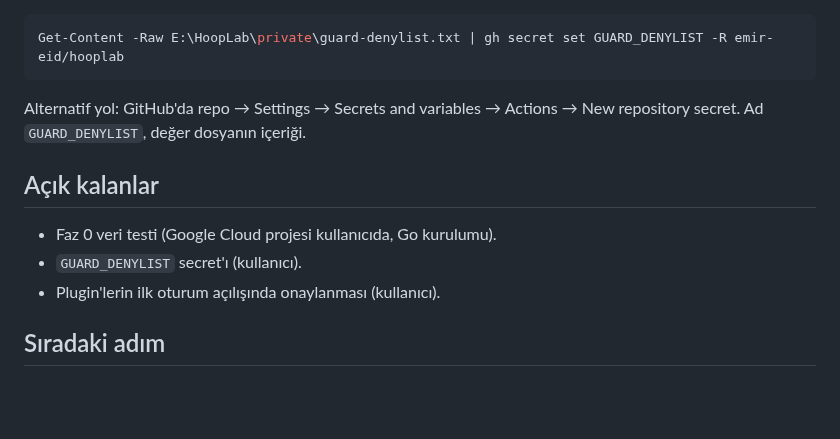
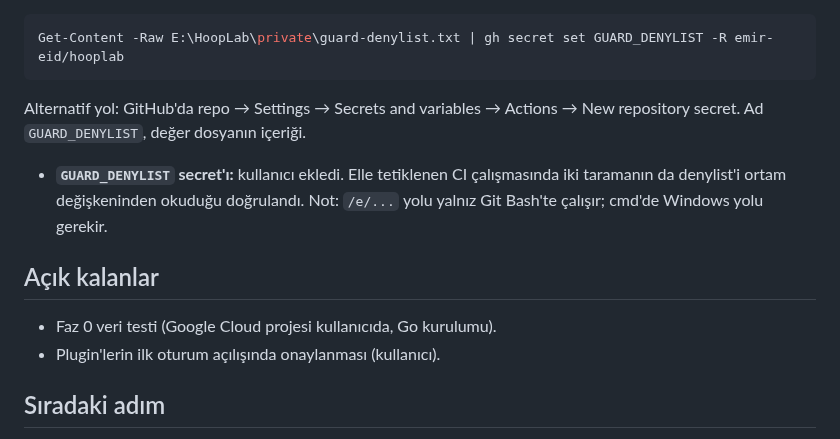
Before and after one commit to emir-eid/hooplab, a Markdown page: docs/sessions/2026-10-03-0034-kurulum.md, the part around the change. Drawn GitHub-style; blank space fills up the shorter version.

Commit message:
[F0] GUARD_DENYLIST secret'ı eklendi ve CI'da doğrulandı
Co-Authored-By: Claude Opus 5.5 <noreply@anthropic.com>

```diff
--- a/docs/sessions/2026-10-03-0034-kurulum.md
+++ b/docs/sessions/2026-10-03-0034-kurulum.md
@@ -68,9 +68,10 @@ Get-Content -Raw E:\HoopLab\private\guard-denylist.txt | gh secret set GUARD_DEN
 
 Alternatif yol: GitHub'da repo → Settings → Secrets and variables → Actions → New repository secret. Ad `GUARD_DENYLIST`, değer dosyanın içeriği.
 
+- **`GUARD_DENYLIST` secret'ı:** kullanıcı ekledi. Elle tetiklenen CI çalışmasında iki taramanın da denylist'i ortam değişkeninden okuduğu doğrulandı. Not: `/e/...` yolu yalnız Git Bash'te çalışır; cmd'de Windows yolu gerekir.
+
 ## Açık kalanlar
 - Faz 0 veri testi (Google Cloud projesi kullanıcıda, Go kurulumu).
-- `GUARD_DENYLIST` secret'ı (kullanıcı).
 - Plugin'lerin ilk oturum açılışında onaylanması (kullanıcı).
 
 ## Sıradaki adım
```
Also changed, not shown: docs/ROADMAP.md (+1 -1 lines), docs/STATE.md (+0 -1 lines).
